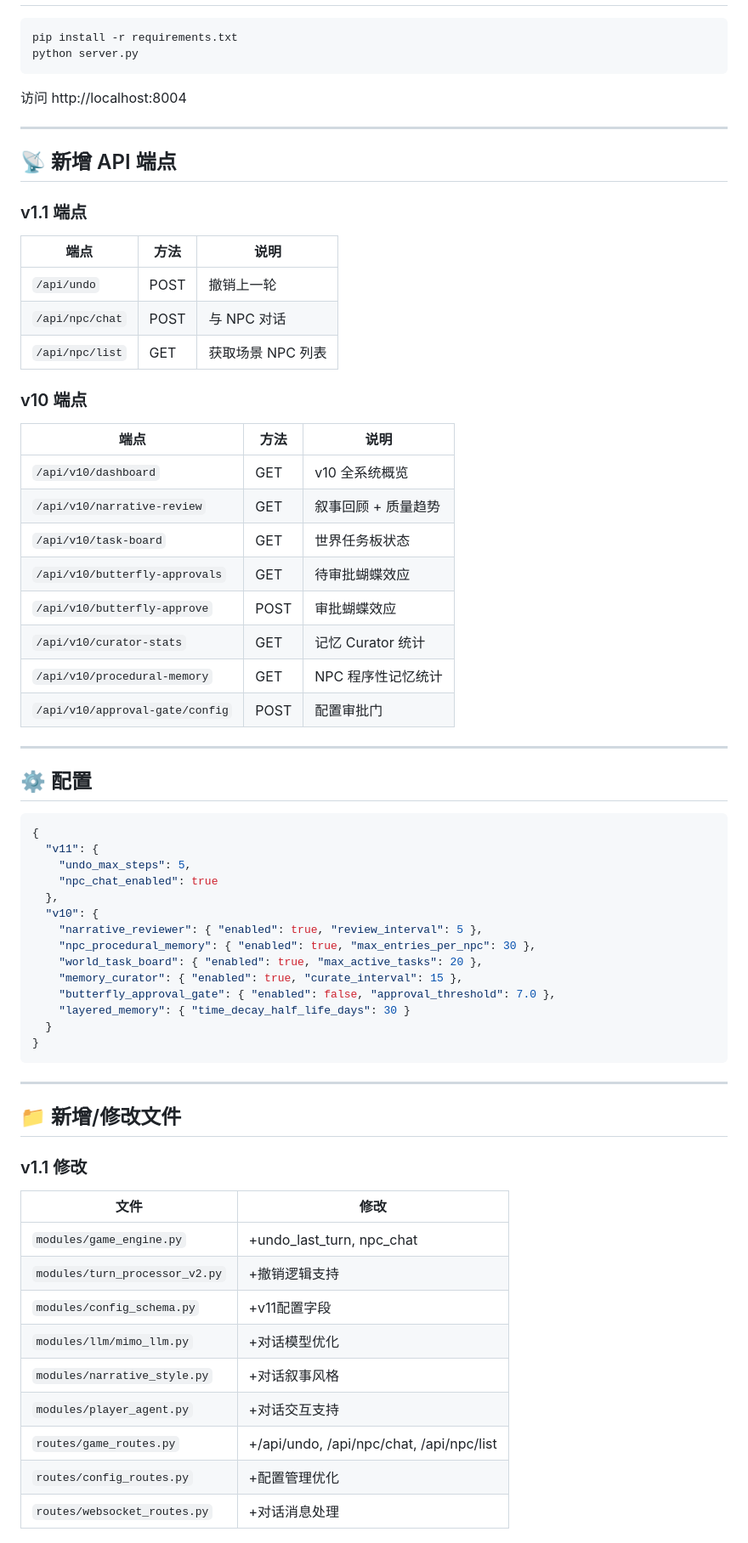
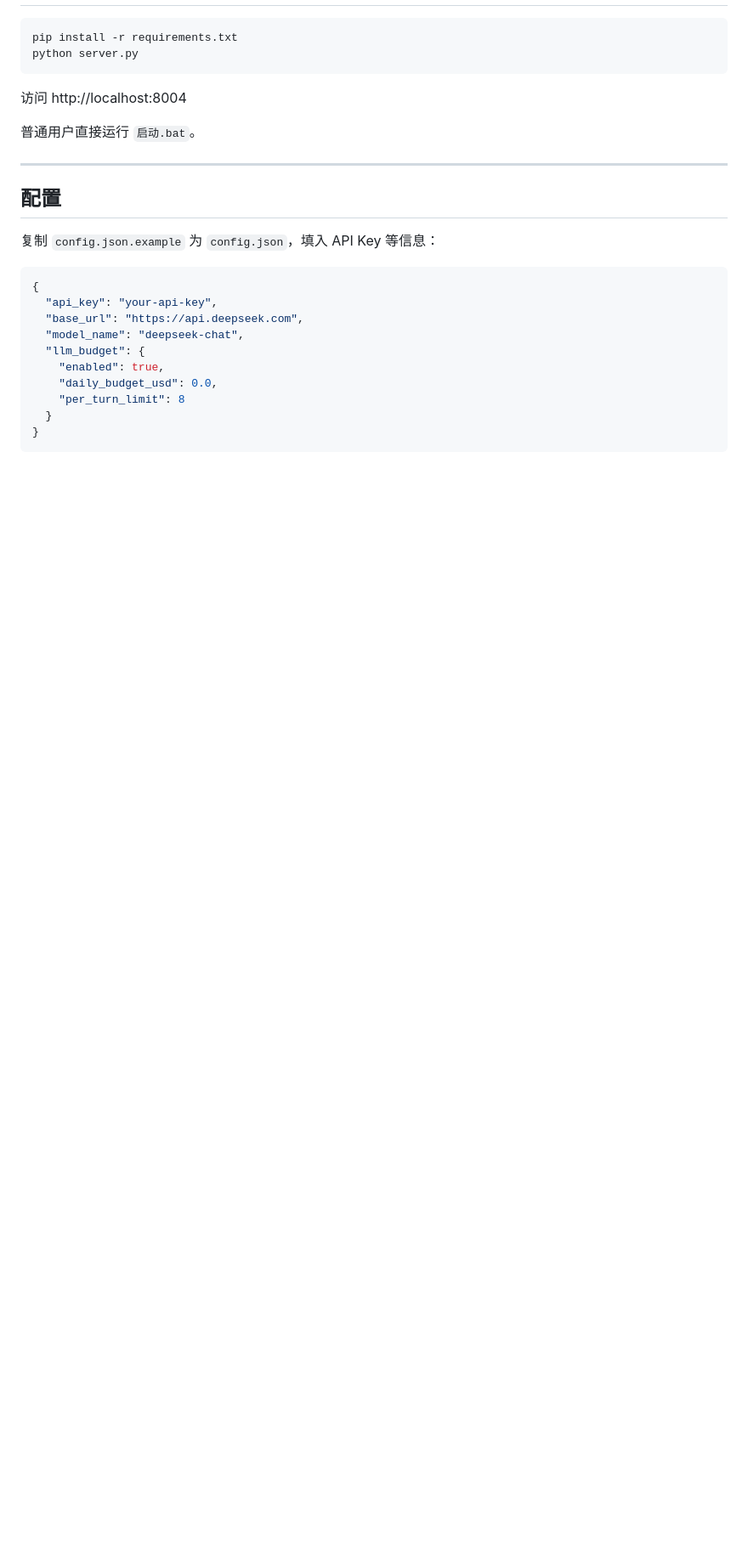
Before and after one commit to ruiyayouqing/illusory-world-simulator, a Markdown page: README.md, the part around one of its changes. Shown at 85% size. Rendered like a GitHub page; blank space fills up the shorter version.

````diff
--- a/README.md
+++ b/README.md
@@ -170,64 +112,24 @@ python server.py
 
 访问 http://localhost:8004
 
----
-
-## 📡 新增 API 端点
-
-### v1.1 端点
-| 端点 | 方法 | 说明 |
-|------|------|------|
-| `/api/undo` | POST | 撤销上一轮 |
-| `/api/npc/chat` | POST | 与 NPC 对话 |
-| `/api/npc/list` | GET | 获取场景 NPC 列表 |
-
-### v10 端点
-| 端点 | 方法 | 说明 |
-|------|------|------|
-| `/api/v10/dashboard` | GET | v10 全系统概览 |
-| `/api/v10/narrative-review` | GET | 叙事回顾 + 质量趋势 |
-| `/api/v10/task-board` | GET | 世界任务板状态 |
-| `/api/v10/butterfly-approvals` | GET | 待审批蝴蝶效应 |
-| `/api/v10/butterfly-approve` | POST | 审批蝴蝶效应 |
-| `/api/v10/curator-stats` | GET | 记忆 Curator 统计 |
-| `/api/v10/procedural-memory` | GET | NPC 程序性记忆统计 |
-| `/api/v10/approval-gate/config` | POST | 配置审批门 |
+普通用户直接运行 `启动.bat`。
 
 ---
 
-## ⚙️ 配置
+## 配置
+
+复制 `config.json.example` 为 `config.json`，填入 API Key 等信息：
 
 ```json
 {
-  "v11": {
-    "undo_max_steps": 5,
-    "npc_chat_enabled": true
-  },
-  "v10": {
-    "narrative_reviewer": { "enabled": true, "review_interval": 5 },
-    "npc_procedural_memory": { "enabled": true, "max_entries_per_npc": 30 },
-    "world_task_board": { "enabled": true, "max_active_tasks": 20 },
-    "memory_curator": { "enabled": true, "curate_interval": 15 },
-    "butterfly_approval_gate": { "enabled": false, "approval_threshold": 7.0 },
-    "layered_memory": { "time_decay_half_life_days": 30 }
+  "api_key": "your-api-key",
+  "base_url": "https://api.deepseek.com",
+  "model_name": "deepseek-chat",
+  "llm_budget": {
+    "enabled": true,
+    "daily_budget_usd": 0.0,
+    "per_turn_limit": 8
   }
 }
 ```
 
----
-
-## 📁 新增/修改文件
-
-### v1.1 修改
-| 文件 | 修改 |
-|------|------|
-| `modules/game_engine.py` | +undo_last_turn, npc_chat |
-| `modules/turn_processor_v2.py` | +撤销逻辑支持 |
-| `modules/config_schema.py` | +v11配置字段 |
-| `modules/llm/mimo_llm.py` | +对话模型优化 |
-| `modules/narrative_style.py` | +对话叙事风格 |
-| `modules/player_agent.py` | +对话交互支持 |
-| `routes/game_routes.py` | +/api/undo, /api/npc/chat, /api/npc/list |
-| `routes/config_routes.py` | +配置管理优化 |
-| `routes/websocket_routes.py` | +对话消息处理 |
-
````
Also changed, not shown: other parts of README.md (+141 -136 lines).
